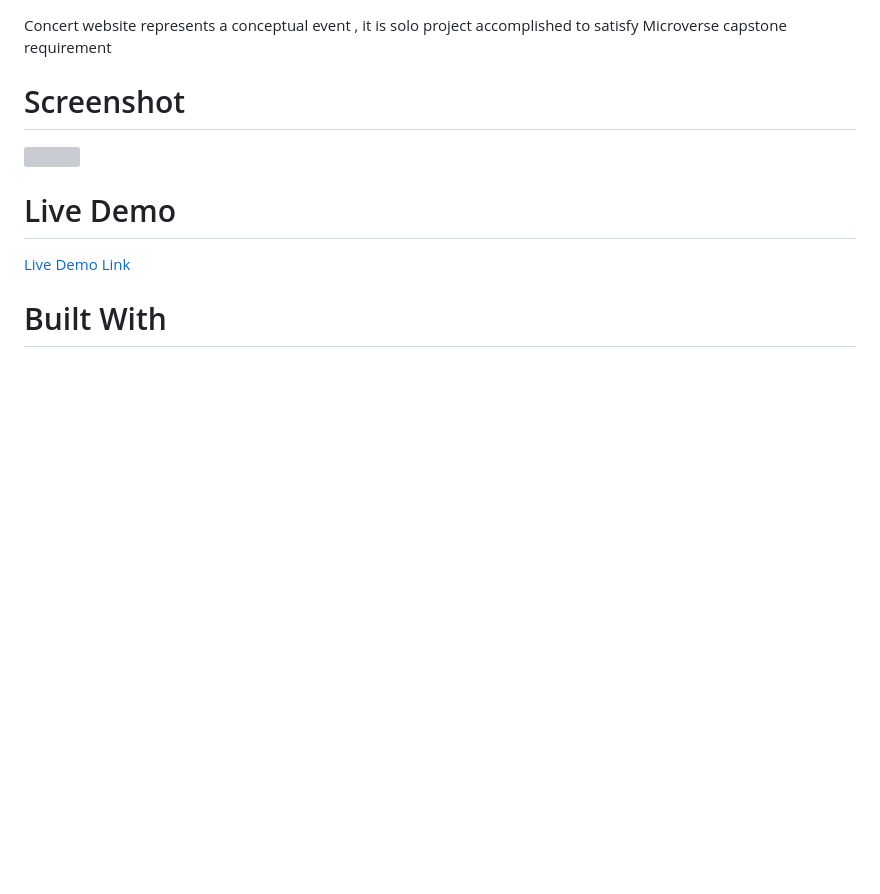
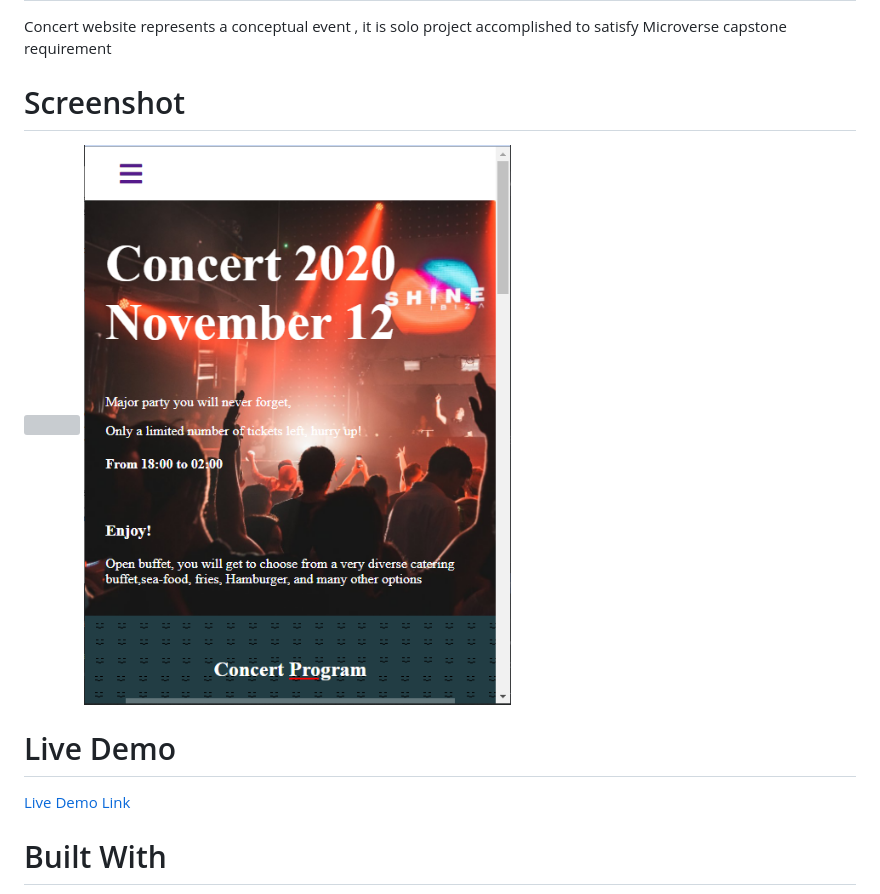
Before and after one commit to Rayan84/concert, a Markdown page: README.md, the part around the change. GitHub-like rendering; pictures changed too: assets/mobile-screenshot.png (added); blank space fills up the shorter version; grey boxes are pictures that could not be loaded.

Commit message:
Add mobile screenshot

```diff
--- a/README.md
+++ b/README.md
@@ -3,6 +3,7 @@ Concert website represents a conceptual event , it is solo project accomplished
 
 # Screenshot
 <img src='./assets/screenshot.png'>
+<img src='./assets/mobile-screenshot.png'>
 
 # Live Demo
 [Live Demo Link](https://rayan84.github.io/concert/)
```
Also changed, not shown: assets/mabel - Copy.jpg (deleted).
